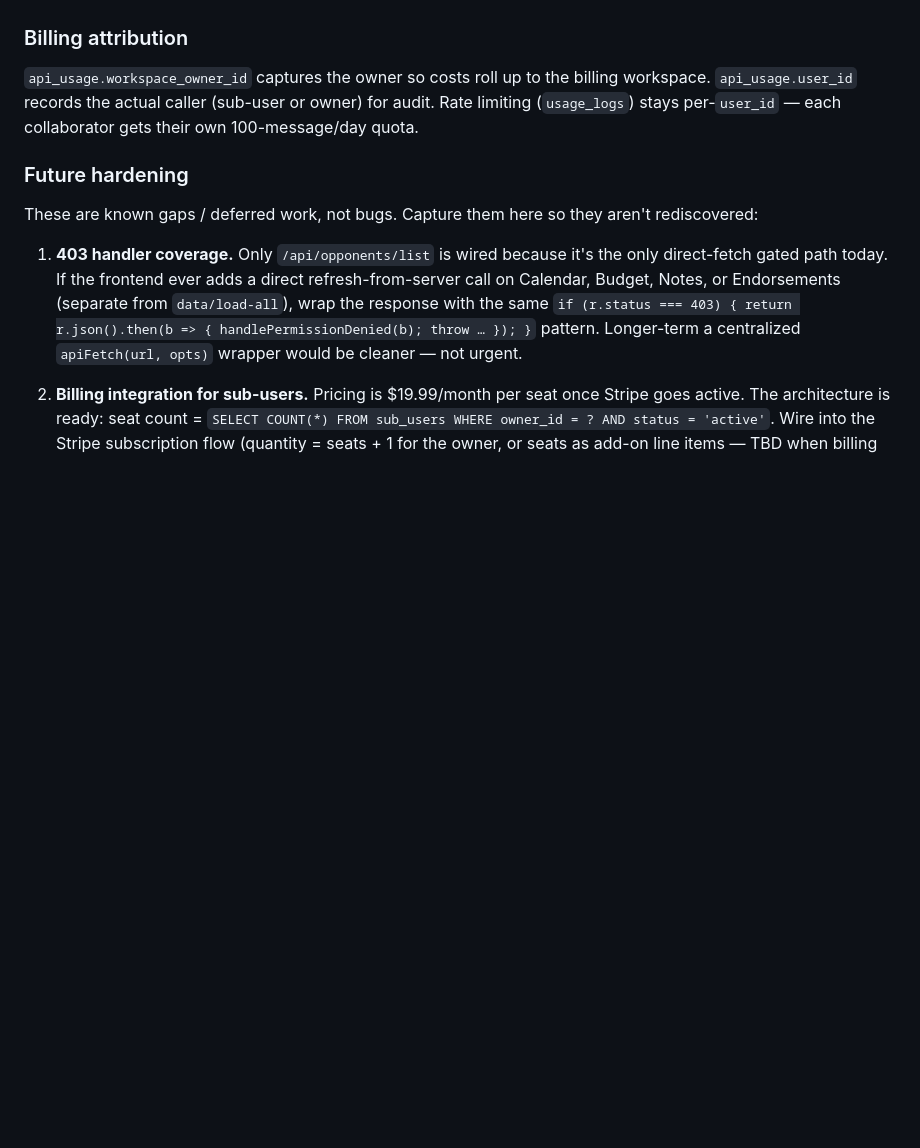
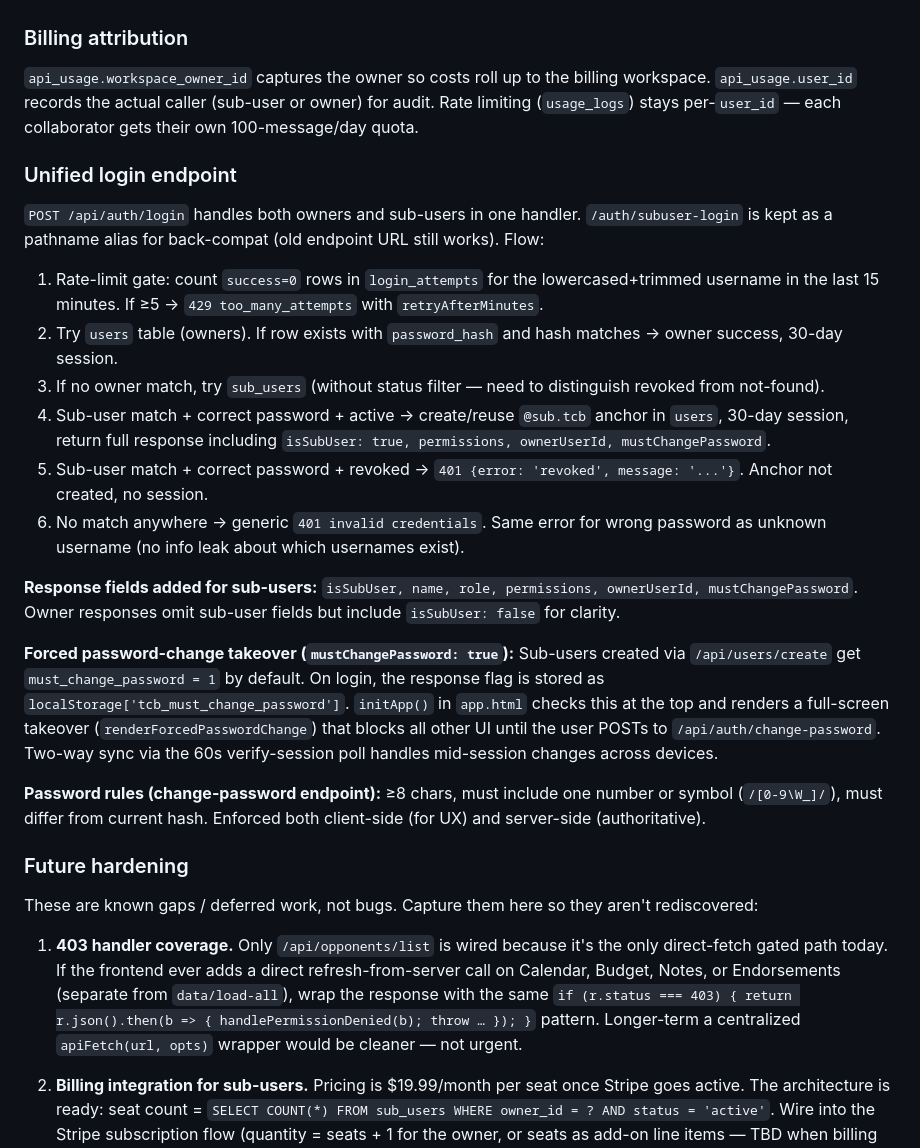
Before and after one commit to grgsorrell/tcb-beta, a Markdown page: CLAUDE.md, the part around one of its changes. GitHub-like rendering; blank space fills up the shorter version.

```diff
--- a/CLAUDE.md
+++ b/CLAUDE.md
@@ -281,6 +281,46 @@ the billing workspace. `api_usage.user_id` records the actual caller
 (sub-user or owner) for audit. Rate limiting (`usage_logs`) stays
 per-`user_id` — each collaborator gets their own 100-message/day quota.
 
+### Unified login endpoint
+
+`POST /api/auth/login` handles both owners and sub-users in one
+handler. `/auth/subuser-login` is kept as a pathname alias for
+back-compat (old endpoint URL still works). Flow:
+
+1. Rate-limit gate: count `success=0` rows in `login_attempts` for
+   the lowercased+trimmed username in the last 15 minutes. If ≥5 →
+   `429 too_many_attempts` with `retryAfterMinutes`.
+2. Try `users` table (owners). If row exists with `password_hash` and
+   hash matches → owner success, 30-day session.
+3. If no owner match, try `sub_users` (without status filter — need
+   to distinguish revoked from not-found).
+4. Sub-user match + correct password + active → create/reuse
+   `@sub.tcb` anchor in `users`, 30-day session, return full response
+   including `isSubUser: true, permissions, ownerUserId,
+   mustChangePassword`.
+5. Sub-user match + correct password + revoked → `401 {error:
+   'revoked', message: '...'}`. Anchor not created, no session.
+6. No match anywhere → generic `401 invalid credentials`. Same error
+   for wrong password as unknown username (no info leak about which
+   usernames exist).
+
+**Response fields added for sub-users:** `isSubUser, name, role,
+permissions, ownerUserId, mustChangePassword`. Owner responses omit
+sub-user fields but include `isSubUser: false` for clarity.
+
+**Forced password-change takeover (`mustChangePassword: true`):**
+Sub-users created via `/api/users/create` get `must_change_password =
+1` by default. On login, the response flag is stored as
+`localStorage['tcb_must_change_password']`. `initApp()` in `app.html`
+checks this at the top and renders a full-screen takeover
+(`renderForcedPasswordChange`) that blocks all other UI until the
+user POSTs to `/api/auth/change-password`. Two-way sync via the 60s
+verify-session poll handles mid-session changes across devices.
+
+**Password rules (change-password endpoint):** ≥8 chars, must include
+one number or symbol (`/[0-9\W_]/`), must differ from current hash.
+Enforced both client-side (for UX) and server-side (authoritative).
+
 ### Future hardening
 
 These are known gaps / deferred work, not bugs. Capture them here so
```
Also changed, not shown: other parts of CLAUDE.md (+38 -0 lines).
